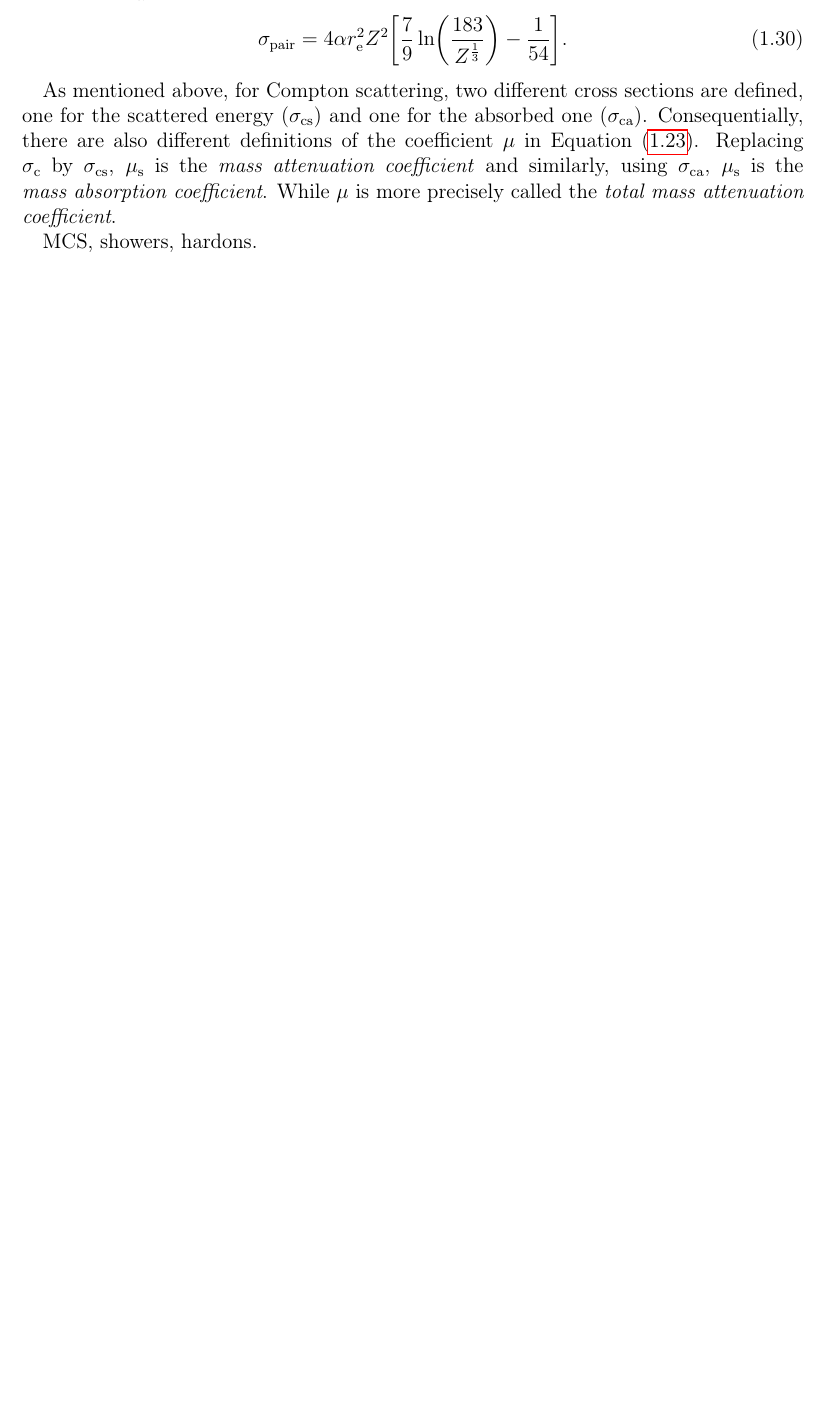
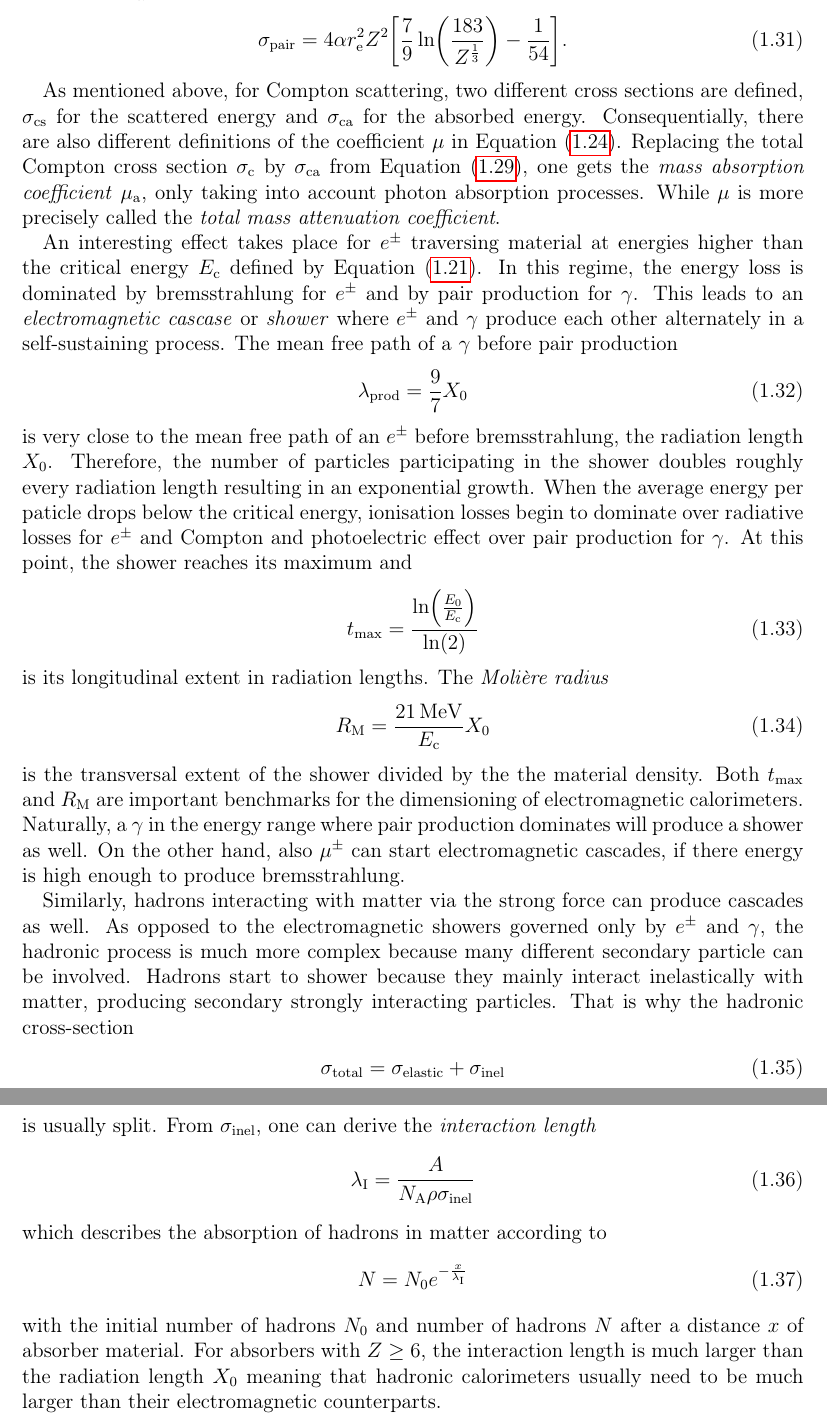
Before and after one commit to 70rc/thesis, a LaTeX thesis (thesis.tex, which reads chapters/thesis_nu-detection.tex): part of page 23 of 73 before the commit and two parts of pages 24 and 25 of 75 after it, the two joined at a grey line, cut so that both start at the same text, the shorter picture padded with empty space. Compiled offline with pdfLaTeX.

Commit message:
added MCS, showers and hardons, minor corrections

```diff
--- a/chapters/thesis_nu-detection.tex
+++ b/chapters/thesis_nu-detection.tex
@@ -360,9 +372,50 @@ and for $\epsilon \gg \frac{1}{\alpha Z ^ {\frac{1}{3}}}$, the cross section is
 	\sigma_{\m{pair}} & = & 4 \alpha r_{\m{e}} ^ 2 Z ^ 2 \qty[\frac{7}{9} \ln(\frac{183}{Z ^ {\frac{1}{3}}}) - \frac{1}{54}] \m{.}
 \end{IEEEeqnarray}
 
-As mentioned above, for Compton scattering, two different cross sections are defined, one for the scattered energy ($\sigma_{\m{cs}}$) and one for the absorbed one ($\sigma_{\m{ca}}$).
-Consequentially, there are also different definitions of the coefficient $\mu$ in Equation~\eqref{eq:mass_att_coeff}.
-Replacing $\sigma_{\m{c}}$ by $\sigma_{\m{cs}}$, $\mu_{\m{s}}$ is the \emph{mass attenuation coefficient} and similarly, using $\sigma_{\m{ca}}$, $\mu_{\m{s}}$ is the \emph{mass absorption coefficient}.
+As mentioned above, for Compton scattering, two different cross sections are defined, $\sigma_{\m{cs}}$ for the scattered energy and $\sigma_{\m{ca}}$ for the absorbed energy.
+Consequentially, there are also different definitions of the coefficient $\mu$ in Equation~\eqref{eq:nu-detection_mass-att-coeff}.
+Replacing the total Compton cross section $\sigma_{\m{c}}$ by $\sigma_{\m{ca}}$ from Equation~\eqref{eq:nu-detection_sigma-compton}, one gets the \emph{mass absorption coefficient} $\mu_{\m{a}}$, only taking into account photon absorption processes.
 While $\mu$ is more precisely called the \emph{total mass attenuation coefficient}.
 
-MCS, showers, hardons.
+An interesting effect takes place for $e^{\pm}$ traversing material at energies higher than the critical energy $E_{\m{c}}$ defined by Equation~\eqref{eq:nu-detection_ec}.
+In this regime, the energy loss is dominated by bremsstrahlung for $e^{\pm}$ and by pair production for $\gamma$.
+This leads to an \emph{electromagnetic cascase} or \emph{shower} where $e^{\pm}$ and $\gamma$ produce each other alternately in a self-sustaining process.
+The mean free path of a $\gamma$ before pair production
+\begin{IEEEeqnarray}{rCl}
+	\lambda_{\m{prod}} & = & \frac{9}{7}X_{\m{0}}
+\end{IEEEeqnarray}
+is very close to the mean free path of an $e^{\pm}$ before bremsstrahlung, the radiation length $X_{\m{0}}$.
+Therefore, the number of particles participating in the shower doubles roughly every radiation length resulting in an exponential growth.
+When the average energy per paticle drops below the critical energy, ionisation losses begin to dominate over radiative losses for $e^{\pm}$ and Compton and photoelectric effect over pair production for $\gamma$.
+At this point, the shower reaches its maximum and
+\begin{IEEEeqnarray}{rCl}
+	t_{\m{max}} & = & \frac{\ln(\frac{E_{\m{0}}}{E_{\m{c}}})}{\ln(2)}
+\end{IEEEeqnarray}
+is its longitudinal extent in radiation lengths.
+The \emph{Molière radius}
+\begin{IEEEeqnarray}{rCl}
+	R_{\m{M}} & = & \frac{\SI{21}{\mega\electronvolt}}{E_{\m{c}}} X_{\m{0}}
+\end{IEEEeqnarray}
+is the transversal extent of the shower divided by the the material density.
+Both $t_{\m{max}}$ and $R_{\m{M}}$ are important benchmarks for the dimensioning of electromagnetic calorimeters.
+Naturally, a $\gamma$ in the energy range where pair production dominates will produce a shower as well.
+On the other hand, also $\mu^{\pm}$ can start electromagnetic cascades, if there energy is high enough to produce bremsstrahlung.
+
+Similarly, hadrons interacting with matter via the strong force can produce cascades as well.
+As opposed to the electromagnetic showers governed only by $e^{\pm}$ and $\gamma$, the hadronic process is much more complex because many different secondary particle can be involved.
+Hadrons start to shower because they mainly interact inelastically with matter, producing secondary strongly interacting particles.
+That is why the hadronic cross-section
+\begin{IEEEeqnarray}{rCl}
+	\sigma_{\m{total}} & = & \sigma_{\m{elastic}} + \sigma_{\m{inel}}
+\end{IEEEeqnarray}
+is usually split.
+From $\sigma_{\m{inel}}$, one can derive the \emph{interaction length}
+\begin{IEEEeqnarray}{rCl}
+	\lambda_{\m{I}} & = & \frac{A}{N_{\m{A}} \rho \sigma_{\m{inel}}}
+\end{IEEEeqnarray}
+which describes the absorption of hadrons in matter according to
+\begin{IEEEeqnarray}{rCl}
+	N & = & N_{\m{0}} e ^ {- \frac{x}{\lambda_{\m{I}}}}
+\end{IEEEeqnarray}
+with the initial number of hadrons $N_{\m{0}}$ and number of hadrons $N$ after a distance $x$ of absorber material.
+For absorbers with $Z \geq 6$, the interaction length is much larger than the radiation length $X_{\m{0}}$ meaning that hadronic calorimeters usually need to be much larger than their electromagnetic counterparts.
```
Also changed, not shown: chapters/thesis_nu-detection.tex (40 more changed lines).
